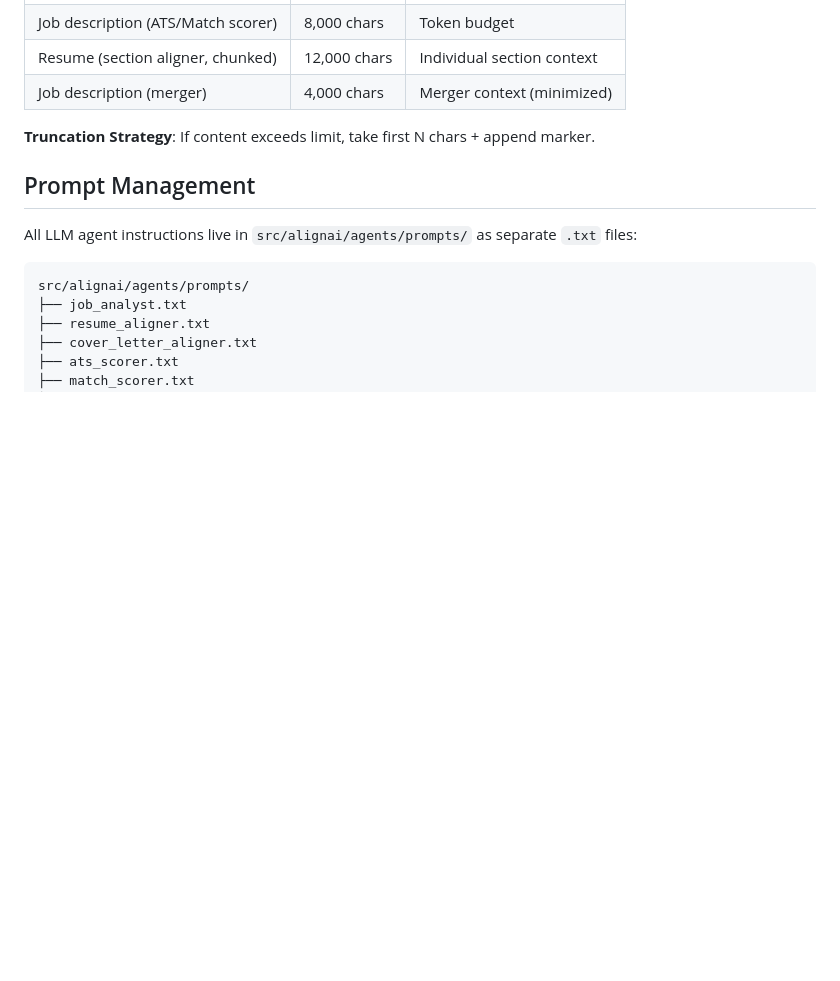
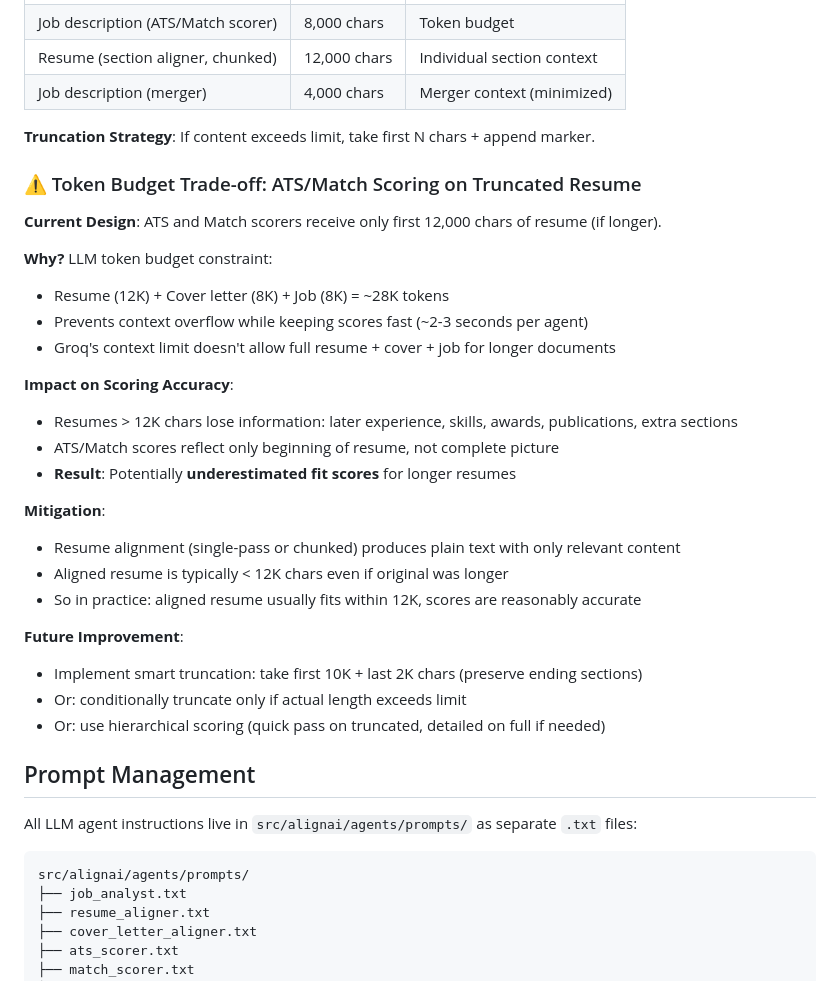
Before and after one commit to tushardhole/AlignAI, a Markdown page: docs/alignment_rules.md, the part around the change. Rendered like a GitHub page; blank space fills up the shorter version.

Commit message:
docs: document token budget trade-off for ATS/Match scoring on truncated resume

```diff
--- a/docs/alignment_rules.md
+++ b/docs/alignment_rules.md
@@ -130,6 +130,30 @@ else:
 
 **Truncation Strategy**: If content exceeds limit, take first N chars + append marker.
 
+### ⚠️ Token Budget Trade-off: ATS/Match Scoring on Truncated Resume
+
+**Current Design**: ATS and Match scorers receive only first 12,000 chars of resume (if longer).
+
+**Why?** LLM token budget constraint:
+- Resume (12K) + Cover letter (8K) + Job (8K) = ~28K tokens
+- Prevents context overflow while keeping scores fast (~2-3 seconds per agent)
+- Groq's context limit doesn't allow full resume + cover + job for longer documents
+
+**Impact on Scoring Accuracy**:
+- Resumes > 12K chars lose information: later experience, skills, awards, publications, extra sections
+- ATS/Match scores reflect only beginning of resume, not complete picture
+- **Result**: Potentially **underestimated fit scores** for longer resumes
+
+**Mitigation**:
+- Resume alignment (single-pass or chunked) produces plain text with only relevant content
+- Aligned resume is typically < 12K chars even if original was longer
+- So in practice: aligned resume usually fits within 12K, scores are reasonably accurate
+
+**Future Improvement**:
+- Implement smart truncation: take first 10K + last 2K chars (preserve ending sections)
+- Or: conditionally truncate only if actual length exceeds limit
+- Or: use hierarchical scoring (quick pass on truncated, detailed on full if needed)
+
 ## Prompt Management
 
 All LLM agent instructions live in `src/alignai/agents/prompts/` as separate `.txt` files:
```
